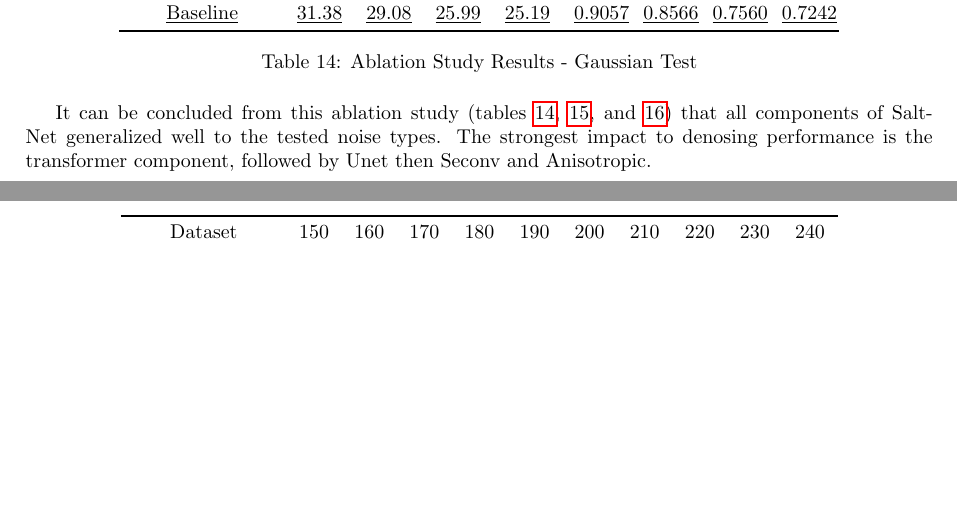
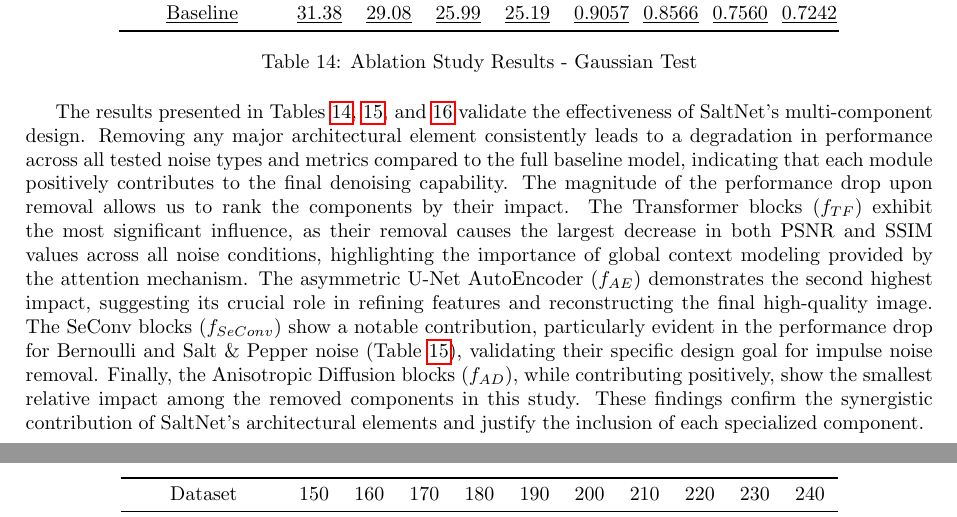
Before and after one commit to mostafa-k-m/seasalt, a LaTeX paper (paper/Main.tex, which reads paper/sections/Ablation.tex): two parts of pages 12 and 13 of 15, joined at a grey line, cut so that both start at the same text, the shorter picture padded with empty space. Compiled offline with pdfLaTeX.

Commit message:
added ablation commentary

```diff
--- a/paper/sections/Ablation.tex
+++ b/paper/sections/Ablation.tex
@@ -117,4 +117,4 @@ It is possible to rank the SaltNet components in terms of highest impact on accu
     \label{table:ablation-3}
 \end{table}
 
-It can be concluded from this ablation study (tables \ref{table:ablation-1}, \ref{table:ablation-2}, and \ref{table:ablation-3}) that all components of SaltNet generalized well to the tested noise types. The strongest impact to denosing performance is the transformer component, followed by Unet then Seconv and Anisotropic.
+The results presented in Tables \ref{table:ablation-1}, \ref{table:ablation-2}, and \ref{table:ablation-3} validate the effectiveness of SaltNet's multi-component design. Removing any major architectural element consistently leads to a degradation in performance across all tested noise types and metrics compared to the full baseline model, indicating that each module positively contributes to the final denoising capability. The magnitude of the performance drop upon removal allows us to rank the components by their impact. The Transformer blocks ($f_{TF}$) exhibit the most significant influence, as their removal causes the largest decrease in both PSNR and SSIM values across all noise conditions, highlighting the importance of global context modeling provided by the attention mechanism. The asymmetric U-Net AutoEncoder ($f_{AE}$) demonstrates the second highest impact, suggesting its crucial role in refining features and reconstructing the final high-quality image. The SeConv blocks ($f_{SeConv}$) show a notable contribution, particularly evident in the performance drop for Bernoulli and Salt \& Pepper noise (Table \ref{table:ablation-2}), validating their specific design goal for impulse noise removal. Finally, the Anisotropic Diffusion blocks ($f_{AD}$), while contributing positively, show the smallest relative impact among the removed components in this study. These findings confirm the synergistic contribution of SaltNet's architectural elements and justify the inclusion of each specialized component.
```
